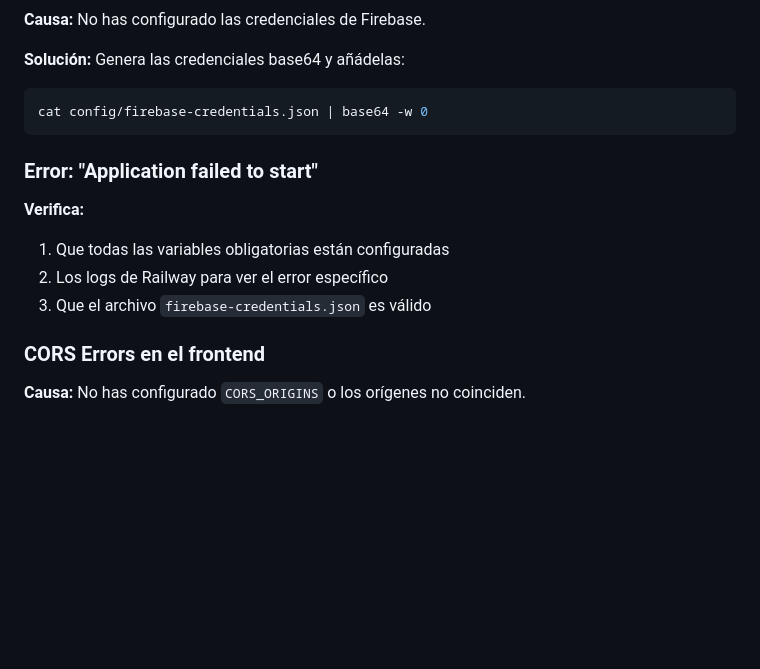
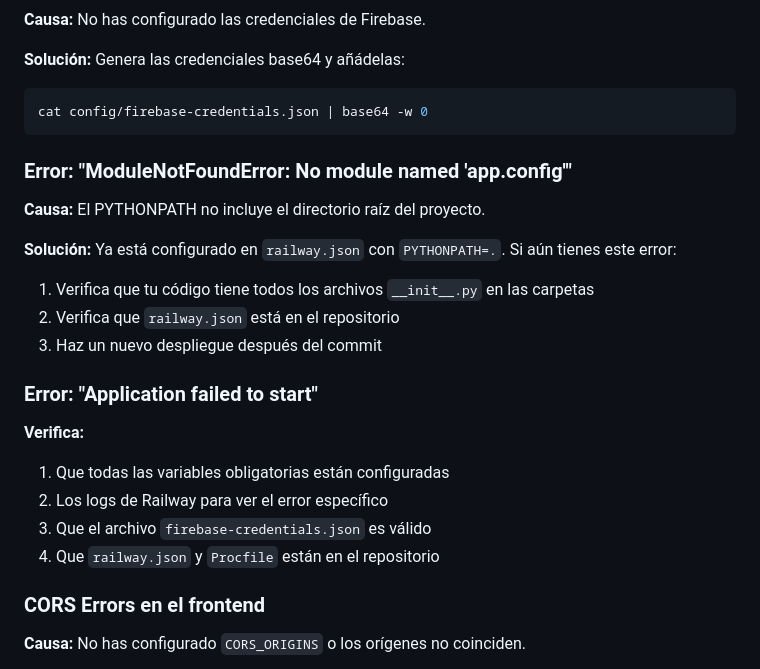
Before and after one commit to WaraYasy/TriskelApi, a Markdown page: docs/RAILWAY_DEPLOYMENT.md, the part around the change. Drawn GitHub-style; blank space fills up the shorter version.

Commit message:
DOCS: Actualizar documentación de deployment

````diff
--- a/docs/RAILWAY_DEPLOYMENT.md
+++ b/docs/RAILWAY_DEPLOYMENT.md
@@ -208,12 +208,22 @@ Deberías recibir:
 cat config/firebase-credentials.json | base64 -w 0
 ```
 
+### Error: "ModuleNotFoundError: No module named 'app.config'"
+
+**Causa:** El PYTHONPATH no incluye el directorio raíz del proyecto.
+
+**Solución:** Ya está configurado en `railway.json` con `PYTHONPATH=.`. Si aún tienes este error:
+1. Verifica que tu código tiene todos los archivos `__init__.py` en las carpetas
+2. Verifica que `railway.json` está en el repositorio
+3. Haz un nuevo despliegue después del commit
+
 ### Error: "Application failed to start"
 
 **Verifica:**
 1. Que todas las variables obligatorias están configuradas
 2. Los logs de Railway para ver el error específico
 3. Que el archivo `firebase-credentials.json` es válido
+4. Que `railway.json` y `Procfile` están en el repositorio
 
 ### CORS Errors en el frontend
 
````
